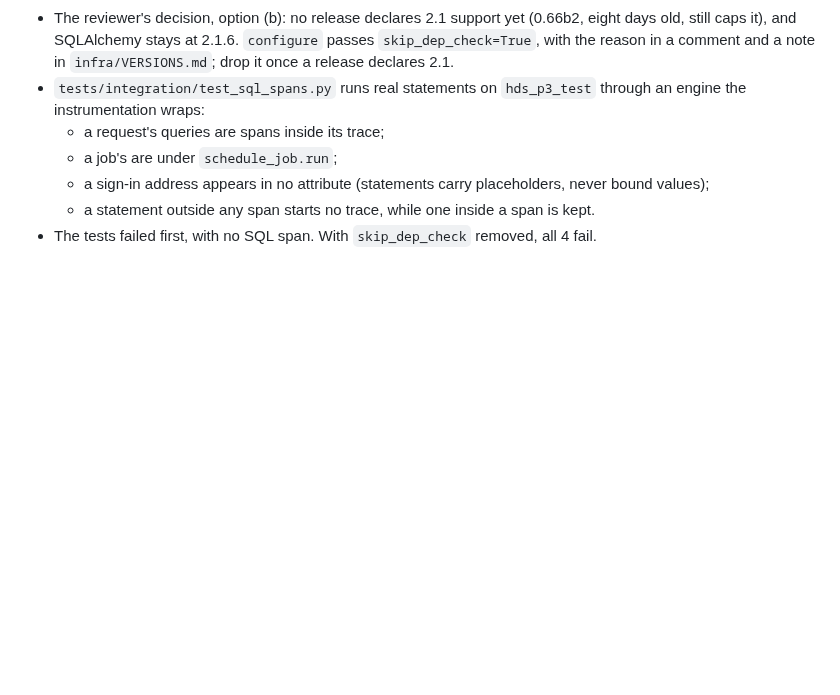
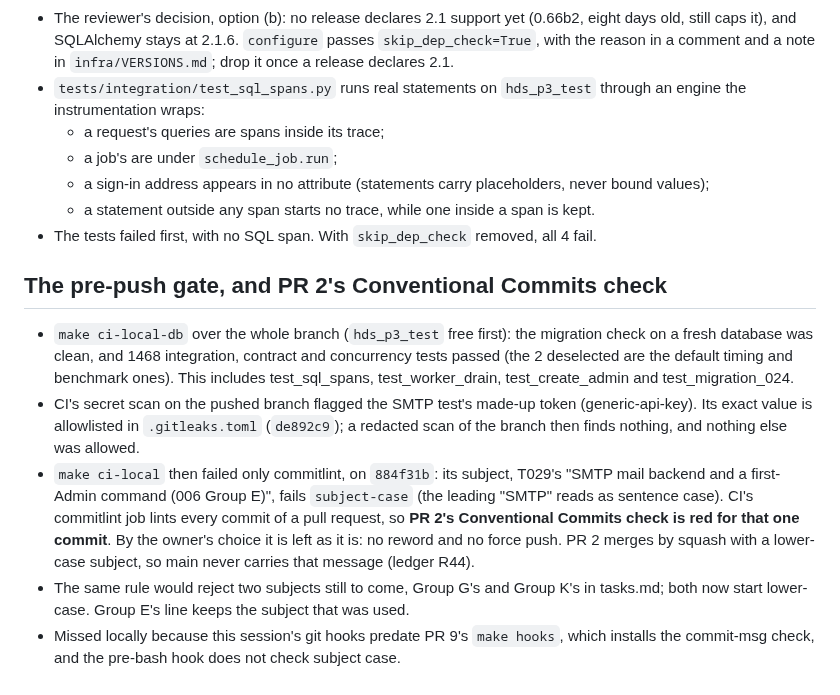
Before and after one commit to AviyaYemini/HDS, a Markdown page: specs/006-deploy-operations/p1-log.md, the part around the change. Drawn GitHub-style; blank space fills up the shorter version.

Commit message:
docs(spec): start the remaining prescribed subjects lower-case, and record PR 2's red commitlint
commitlint's subject-case rule rejects 884f31b's subject, which T029 prescribed; by the owner's
choice it stays, and PR 2 merges by squash with a lower-case subject (ledger R44). Groups G and K's
subjects in tasks.md now start lower-case. The log records the pre-push gate.

Co-Authored-By: Claude Opus 5.5 <noreply@anthropic.com>

```diff
--- a/specs/006-deploy-operations/p1-log.md
+++ b/specs/006-deploy-operations/p1-log.md
@@ -441,3 +441,23 @@ the postgres healthcheck over TCP, a follow-up from PR 9's CodeRabbit review.
   - a sign-in address appears in no attribute (statements carry placeholders, never bound values);
   - a statement outside any span starts no trace, while one inside a span is kept.
 - The tests failed first, with no SQL span. With `skip_dep_check` removed, all 4 fail.
+
+## The pre-push gate, and PR 2's Conventional Commits check
+
+- `make ci-local-db` over the whole branch (`hds_p3_test` free first): the migration check on a
+  fresh database was clean, and 1468 integration, contract and concurrency tests passed (the 2
+  deselected are the default timing and benchmark ones). This includes test_sql_spans,
+  test_worker_drain, test_create_admin and test_migration_024.
+- CI's secret scan on the pushed branch flagged the SMTP test's made-up token (generic-api-key).
+  Its exact value is allowlisted in `.gitleaks.toml` (`de892c9`); a redacted scan of the branch then
+  finds nothing, and nothing else was allowed.
+- `make ci-local` then failed only commitlint, on `884f31b`: its subject, T029's "SMTP mail backend
+  and a first-Admin command (006 Group E)", fails `subject-case` (the leading "SMTP" reads as
+  sentence case). CI's commitlint job lints every commit of a pull request, so **PR 2's
+  Conventional Commits check is red for that one commit**. By the owner's choice it is left as it
+  is: no reword and no force push. PR 2 merges by squash with a lower-case subject, so main never
+  carries that message (ledger R44).
+- The same rule would reject two subjects still to come, Group G's and Group K's in tasks.md;
+  both now start lower-case. Group E's line keeps the subject that was used.
+- Missed locally because this session's git hooks predate PR 9's `make hooks`, which installs the
+  commit-msg check, and the pre-bash hook does not check subject case.
```
Also changed, not shown: specs/006-deploy-operations/review-ledger.md (+1 -0 lines), specs/006-deploy-operations/tasks.md (+2 -2 lines).
